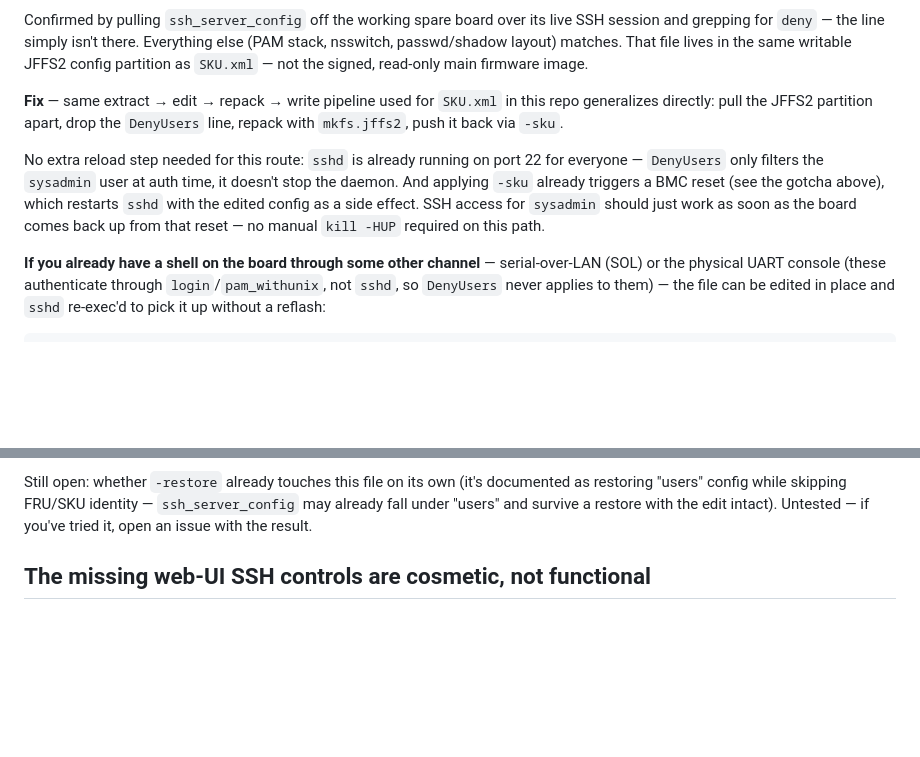
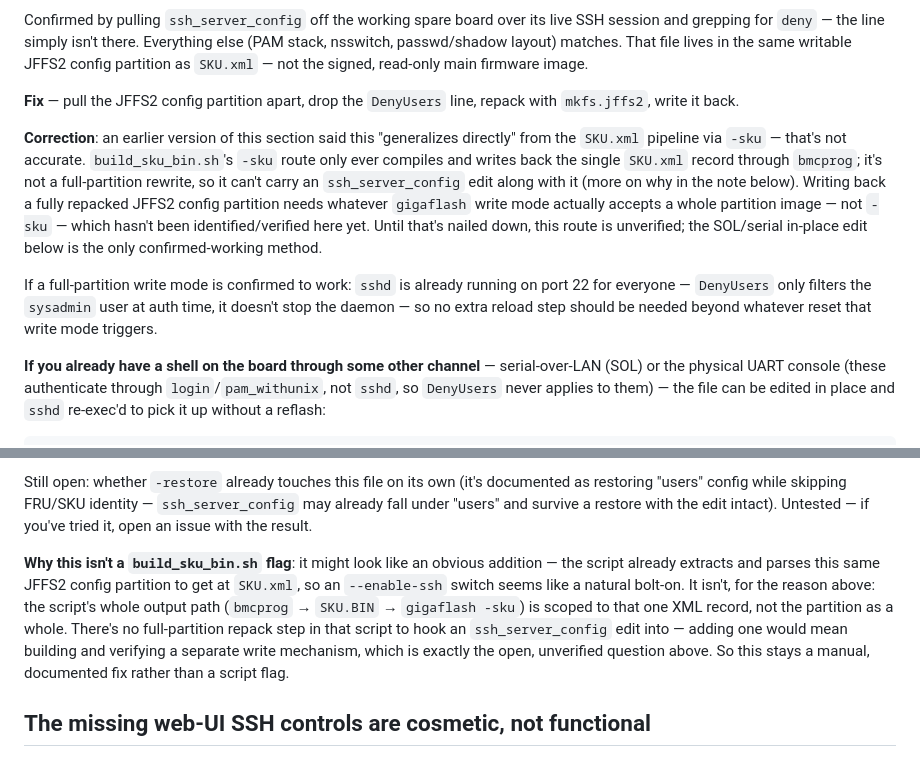
Before and after one commit to Gizmo-Ger/sys-fan-mj11-g431mm0, a Markdown page: SYS_FAN_HOWTO.md, 2 parts joined by grey strips. Rendered like a GitHub page; blank space fills up the shorter version.

Commit message:
docs: correct -sku claim, explain why SSH fix isn't a script flag
The earlier "generalizes directly via -sku" claim was wrong:
build_sku_bin.sh's -sku path only writes back the compiled SKU.xml
record through bmcprog, not a full JFFS2 partition - it has no repack
step to attach an ssh_server_config edit to. Marks the offline route
as unverified until a full-partition write mode is confirmed, and
adds a note explaining why this stays a manual fix instead of an
--enable-ssh flag on the script.

```diff
--- a/SYS_FAN_HOWTO.md
+++ b/SYS_FAN_HOWTO.md
@@ -337,17 +337,24 @@ Everything else (PAM stack, nsswitch, passwd/shadow layout) matches. That
 file lives in the same writable JFFS2 config partition as `SKU.xml` — not
 the signed, read-only main firmware image.
 
-**Fix** — same extract → edit → repack → write pipeline used for `SKU.xml`
-in this repo generalizes directly: pull the JFFS2 partition apart, drop the
-`DenyUsers` line, repack with `mkfs.jffs2`, push it back via `-sku`.
+**Fix** — pull the JFFS2 config partition apart, drop the `DenyUsers` line,
+repack with `mkfs.jffs2`, write it back.
 
-No extra reload step needed for this route: `sshd` is already running on
-port 22 for everyone — `DenyUsers` only filters the `sysadmin` user at auth
-time, it doesn't stop the daemon. And applying `-sku` already triggers a BMC
-reset (see the gotcha above), which restarts `sshd` with the edited config
-as a side effect. SSH access for `sysadmin` should just work as soon as the
-board comes back up from that reset — no manual `kill -HUP` required on
-this path.
+**Correction**: an earlier version of this section said this "generalizes
+directly" from the `SKU.xml` pipeline via `-sku` — that's not accurate.
+`build_sku_bin.sh`'s `-sku` route only ever compiles and writes back the
+single `SKU.xml` record through `bmcprog`; it's not a full-partition
+rewrite, so it can't carry an `ssh_server_config` edit along with it (more
+on why in the note below). Writing back a fully repacked JFFS2 config
+partition needs whatever `gigaflash` write mode actually accepts a whole
+partition image — not `-sku` — which hasn't been identified/verified here
+yet. Until that's nailed down, this route is unverified; the SOL/serial
+in-place edit below is the only confirmed-working method.
+
+If a full-partition write mode is confirmed to work: `sshd` is already
+running on port 22 for everyone — `DenyUsers` only filters the `sysadmin`
+user at auth time, it doesn't stop the daemon — so no extra reload step
+should be needed beyond whatever reset that write mode triggers.
 
 **If you already have a shell on the board through some other channel** —
 serial-over-LAN (SOL) or the physical UART console (these authenticate
@@ -373,6 +380,17 @@ documented as restoring "users" config while skipping FRU/SKU identity —
 `ssh_server_config` may already fall under "users" and survive a restore
 with the edit intact). Untested — if you've tried it, open an issue with
 the result.
+
+**Why this isn't a `build_sku_bin.sh` flag**: it might look like an obvious
+addition — the script already extracts and parses this same JFFS2 config
+partition to get at `SKU.xml`, so an `--enable-ssh` switch seems like a
+natural bolt-on. It isn't, for the reason above: the script's whole output
+path (`bmcprog` → `SKU.BIN` → `gigaflash -sku`) is scoped to that one XML
+record, not the partition as a whole. There's no full-partition repack step
+in that script to hook an `ssh_server_config` edit into — adding one would
+mean building and verifying a separate write mechanism, which is exactly
+the open, unverified question above. So this stays a manual, documented
+fix rather than a script flag.
 
 ## The missing web-UI SSH controls are cosmetic, not functional
 
```
